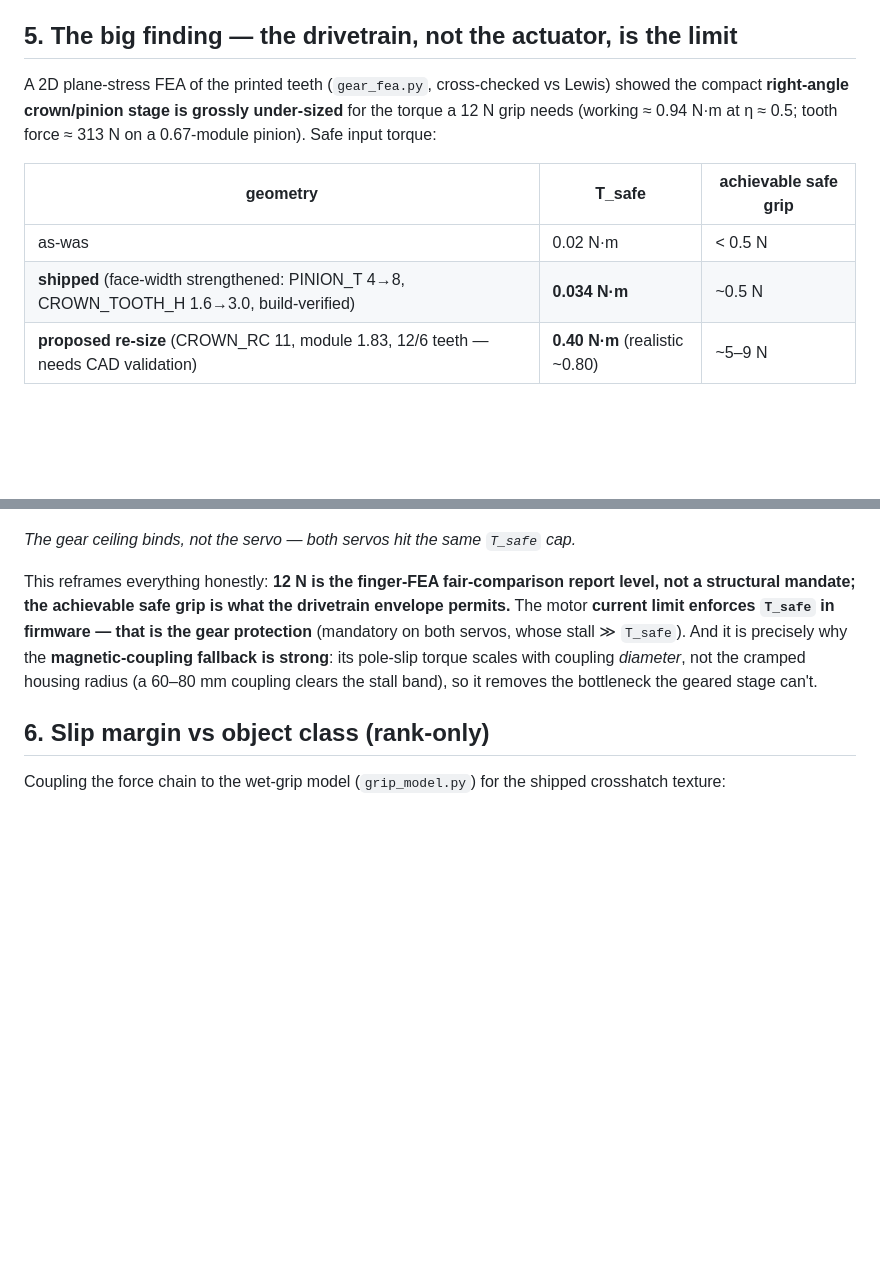
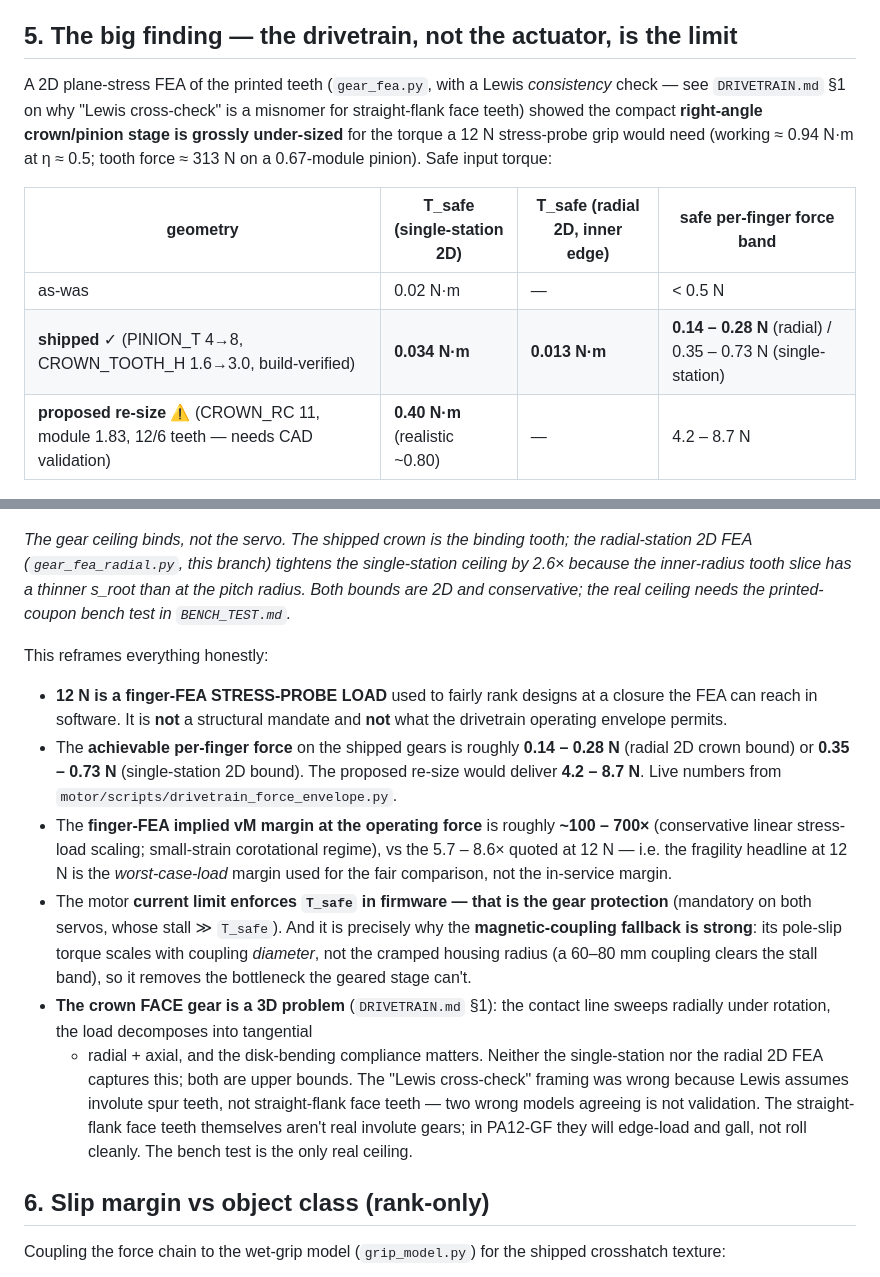
Before and after one commit to AndreNijman/softsense, a Markdown page: motor/MOTOR_STUDY.md, 2 parts joined by grey strips. Drawn GitHub-style; blank space fills up the shorter version.

Commit message:
docs: README + MOTOR_STUDY propagate corrected operating-force band
- README: new 'Honest framing on the published headlines' section spells out
  the five corrections: (1) 12 N is a stress-probe load not operating force,
  (2) the 5.7-8.6x margin is at 12 N, the implied margin at the actual
  drivetrain force is ~100-700x, (3) the 2D-vs-3D FEAs don't solve the same
  problem -- it's an order-of-magnitude consistency check, not a true
  cross-validation, (4) the grip-texture gate is sufficient-condition not
  out-of-sample and the shipped crosshatch is a geometric override of the
  model's sucker winner, (5) T_safe is a 2D upper bound on a 3D problem and
  the only bench-grade ceiling is the printed-coupon test in BENCH_TEST.md.

- motor/MOTOR_STUDY.md §5: extends the T_safe table to include the new
  radial 2D crown FEA (gear_fea_radial.py) which tightens the single-station
  bound by 2.6x because the inner-radius slice has a thinner s_root. Per-
  finger safe force band reported as 0.14-0.28 N (radial) vs 0.35-0.73 N
  (single-station). Adds a four-bullet reframing that propagates A.8 / A.12
  / C.4 of TESTING_AND_SIMULATION through to the motor study: the crown is
  a 3D problem, the Lewis 'cross-check' was a misnomer, the straight-flank
  face teeth in PA12-GF will gall not roll, and the implied finger margin
  at operating force is ~100-700x.

```diff
--- a/motor/MOTOR_STUDY.md
+++ b/motor/MOTOR_STUDY.md
@@ -114,28 +114,57 @@ product thesis, quantified.
 
 ## 5. The big finding — the drivetrain, not the actuator, is the limit
 
-A 2D plane-stress FEA of the printed teeth (`gear_fea.py`, cross-checked vs Lewis)
-showed the compact **right-angle crown/pinion stage is grossly under-sized** for the
-torque a 12 N grip needs (working ≈ 0.94 N·m at η ≈ 0.5; tooth force ≈ 313 N on a
-0.67-module pinion). Safe input torque:
+A 2D plane-stress FEA of the printed teeth (`gear_fea.py`, with a Lewis
+*consistency* check — see `DRIVETRAIN.md` §1 on why "Lewis cross-check" is a
+misnomer for straight-flank face teeth) showed the compact **right-angle
+crown/pinion stage is grossly under-sized** for the torque a 12 N
+stress-probe grip would need (working ≈ 0.94 N·m at η ≈ 0.5; tooth force
+≈ 313 N on a 0.67-module pinion). Safe input torque:
 
-| geometry | T_safe | achievable safe grip |
-|---|---|---|
-| as-was | 0.02 N·m | < 0.5 N |
-| **shipped** (face-width strengthened: PINION_T 4→8, CROWN_TOOTH_H 1.6→3.0, build-verified) | **0.034 N·m** | ~0.5 N |
-| **proposed re-size** (CROWN_RC 11, module 1.83, 12/6 teeth — needs CAD validation) | **0.40 N·m** (realistic ~0.80) | ~5–9 N |
+| geometry | T_safe (single-station 2D) | T_safe (radial 2D, inner edge) | safe per-finger force band |
+|---|---|---|---|
+| as-was | 0.02 N·m | — | < 0.5 N |
+| **shipped** ✓ (PINION_T 4→8, CROWN_TOOTH_H 1.6→3.0, build-verified) | **0.034 N·m** | **0.013 N·m** | **0.14 – 0.28 N** (radial) / 0.35 – 0.73 N (single-station) |
+| **proposed re-size** ⚠ (CROWN_RC 11, module 1.83, 12/6 teeth — needs CAD validation) | **0.40 N·m** (realistic ~0.80) | — | 4.2 – 8.7 N |
 
 ![Motor → tip-force chain](pictures/torque_chain.png)
 
-*The gear ceiling binds, not the servo — both servos hit the same `T_safe` cap.*
+*The gear ceiling binds, not the servo. The shipped crown is the binding tooth;
+the radial-station 2D FEA (`gear_fea_radial.py`, this branch) tightens the
+single-station ceiling by 2.6× because the inner-radius tooth slice has a
+thinner s_root than at the pitch radius. Both bounds are 2D and conservative;
+the real ceiling needs the printed-coupon bench test in `BENCH_TEST.md`.*
 
-This reframes everything honestly: **12 N is the finger-FEA fair-comparison report
-level, not a structural mandate; the achievable safe grip is what the drivetrain
-envelope permits.** The motor **current limit enforces `T_safe` in firmware — that is
-the gear protection** (mandatory on both servos, whose stall ≫ `T_safe`). And it is
-precisely why the **magnetic-coupling fallback is strong**: its pole-slip torque
-scales with coupling *diameter*, not the cramped housing radius (a 60–80 mm coupling
-clears the stall band), so it removes the bottleneck the geared stage can't.
+This reframes everything honestly:
+
+- **12 N is a finger-FEA STRESS-PROBE LOAD** used to fairly rank designs at a
+  closure the FEA can reach in software. It is **not** a structural mandate
+  and **not** what the drivetrain operating envelope permits.
+- The **achievable per-finger force** on the shipped gears is roughly
+  **0.14 – 0.28 N** (radial 2D crown bound) or **0.35 – 0.73 N**
+  (single-station 2D bound). The proposed re-size would deliver
+  **4.2 – 8.7 N**. Live numbers from
+  `motor/scripts/drivetrain_force_envelope.py`.
+- The **finger-FEA implied vM margin at the operating force** is roughly
+  **~100 – 700×** (conservative linear stress-load scaling; small-strain
+  corotational regime), vs the 5.7 – 8.6× quoted at 12 N — i.e. the
+  fragility headline at 12 N is the *worst-case-load* margin used for the
+  fair comparison, not the in-service margin.
+- The motor **current limit enforces `T_safe` in firmware — that is the gear
+  protection** (mandatory on both servos, whose stall ≫ `T_safe`). And it is
+  precisely why the **magnetic-coupling fallback is strong**: its pole-slip
+  torque scales with coupling *diameter*, not the cramped housing radius
+  (a 60–80 mm coupling clears the stall band), so it removes the bottleneck
+  the geared stage can't.
+- **The crown FACE gear is a 3D problem** (`DRIVETRAIN.md` §1): the contact
+  line sweeps radially under rotation, the load decomposes into tangential
+  + radial + axial, and the disk-bending compliance matters. Neither the
+  single-station nor the radial 2D FEA captures this; both are upper
+  bounds. The "Lewis cross-check" framing was wrong because Lewis assumes
+  involute spur teeth, not straight-flank face teeth — two wrong models
+  agreeing is not validation. The straight-flank face teeth themselves
+  aren't real involute gears; in PA12-GF they will edge-load and gall, not
+  roll cleanly. The bench test is the only real ceiling.
 
 ## 6. Slip margin vs object class (rank-only)
 
```
Also changed, not shown: README.md (+31 -0 lines).
